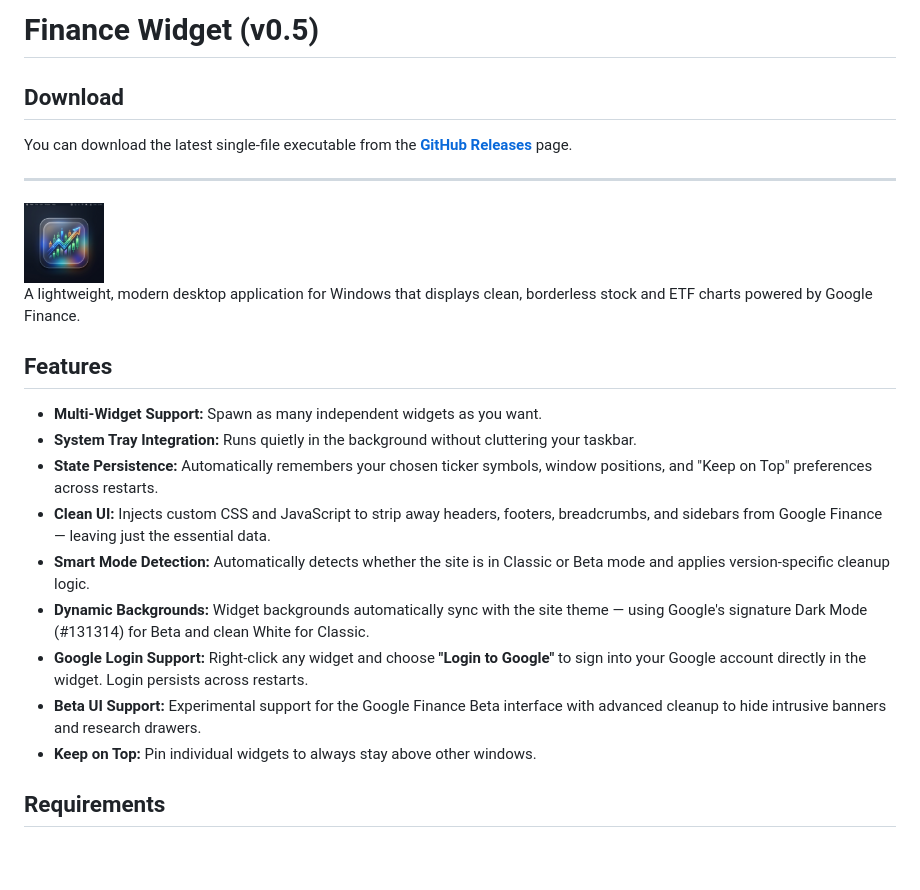
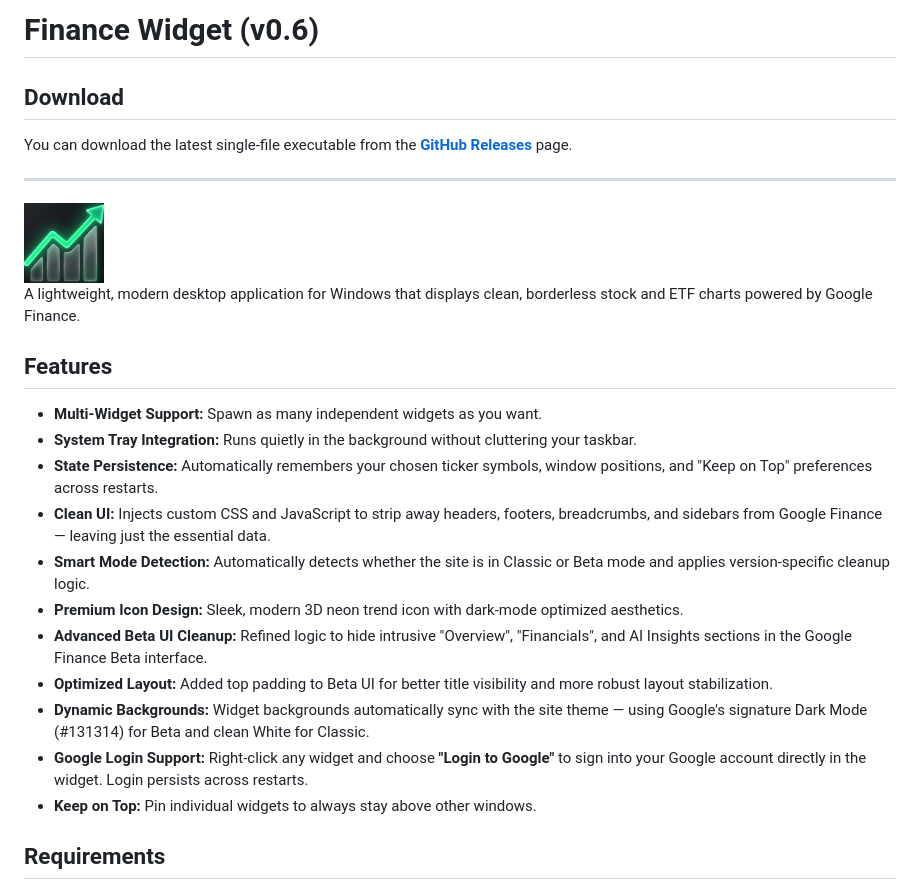
Before and after one commit to Genghis1227/FinanceWidget, a Markdown page: README.md, the part around the change. Drawn GitHub-style; pictures changed too: icon.png; blank space fills up the shorter version.

Commit message:
Bump version to v0.6.0, refresh icon, and polish Beta UI

```diff
--- a/README.md
+++ b/README.md
@@ -1,4 +1,4 @@
-# Finance Widget (v0.5)
+# Finance Widget (v0.6)
 
 ## Download
 You can download the latest single-file executable from the **[GitHub Releases](https://github.com/Genghis1227/FinanceWidget/releases)** page.
@@ -15,9 +15,11 @@ A lightweight, modern desktop application for Windows that displays clean, borde
 - **State Persistence:** Automatically remembers your chosen ticker symbols, window positions, and "Keep on Top" preferences across restarts.
 - **Clean UI:** Injects custom CSS and JavaScript to strip away headers, footers, breadcrumbs, and sidebars from Google Finance — leaving just the essential data.
 - **Smart Mode Detection:** Automatically detects whether the site is in Classic or Beta mode and applies version-specific cleanup logic.
+- **Premium Icon Design:** Sleek, modern 3D neon trend icon with dark-mode optimized aesthetics.
+- **Advanced Beta UI Cleanup:** Refined logic to hide intrusive "Overview", "Financials", and AI Insights sections in the Google Finance Beta interface.
+- **Optimized Layout:** Added top padding to Beta UI for better title visibility and more robust layout stabilization.
 - **Dynamic Backgrounds:** Widget backgrounds automatically sync with the site theme — using Google's signature Dark Mode (#131314) for Beta and clean White for Classic.
 - **Google Login Support:** Right-click any widget and choose **"Login to Google"** to sign into your Google account directly in the widget. Login persists across restarts.
-- **Beta UI Support:** Experimental support for the Google Finance Beta interface with advanced cleanup to hide intrusive banners and research drawers.
 - **Keep on Top:** Pin individual widgets to always stay above other windows.
 
 ## Requirements
```
Also changed, not shown: ReleaseNotes/release_notes_v0.6.md (added, +14 -0 lines), ReleaseNotes/release_notes_v0.5.md (renamed from release_notes_v0.5.md), 5 other files.
